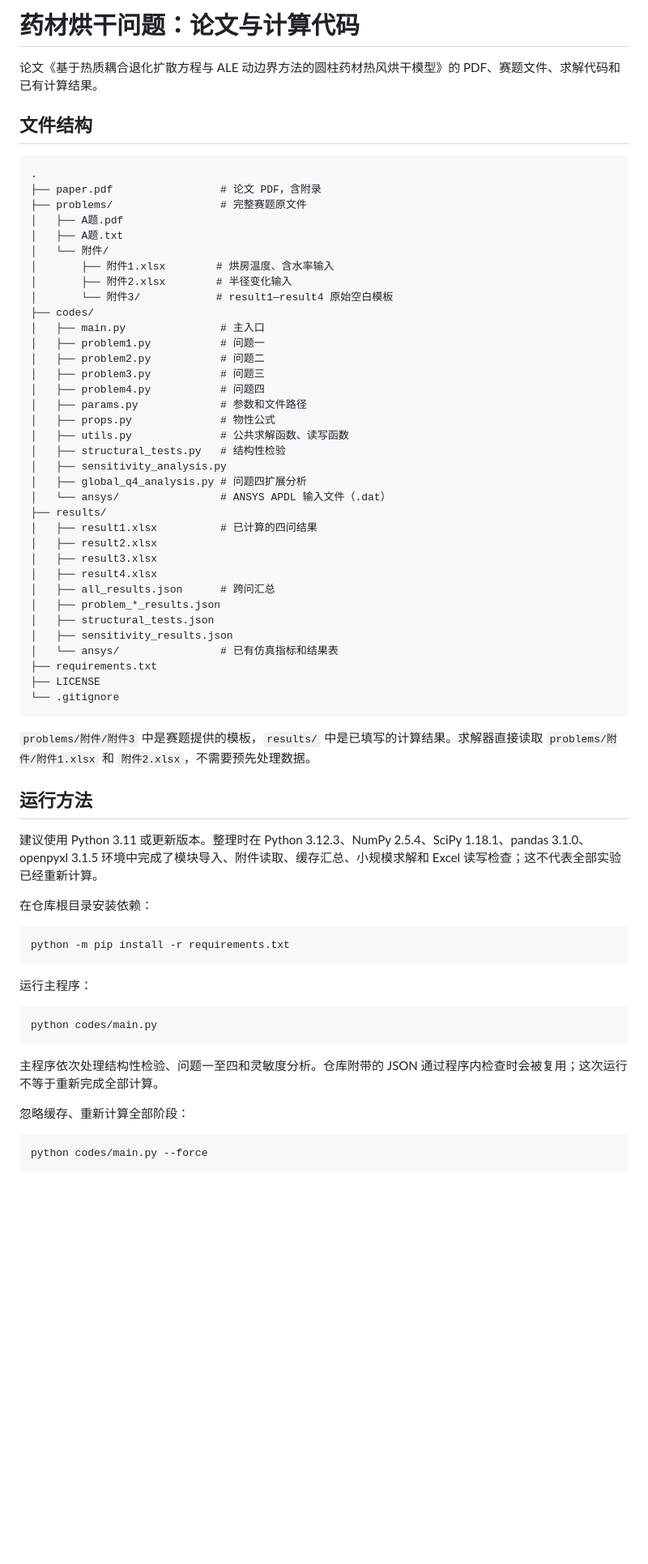
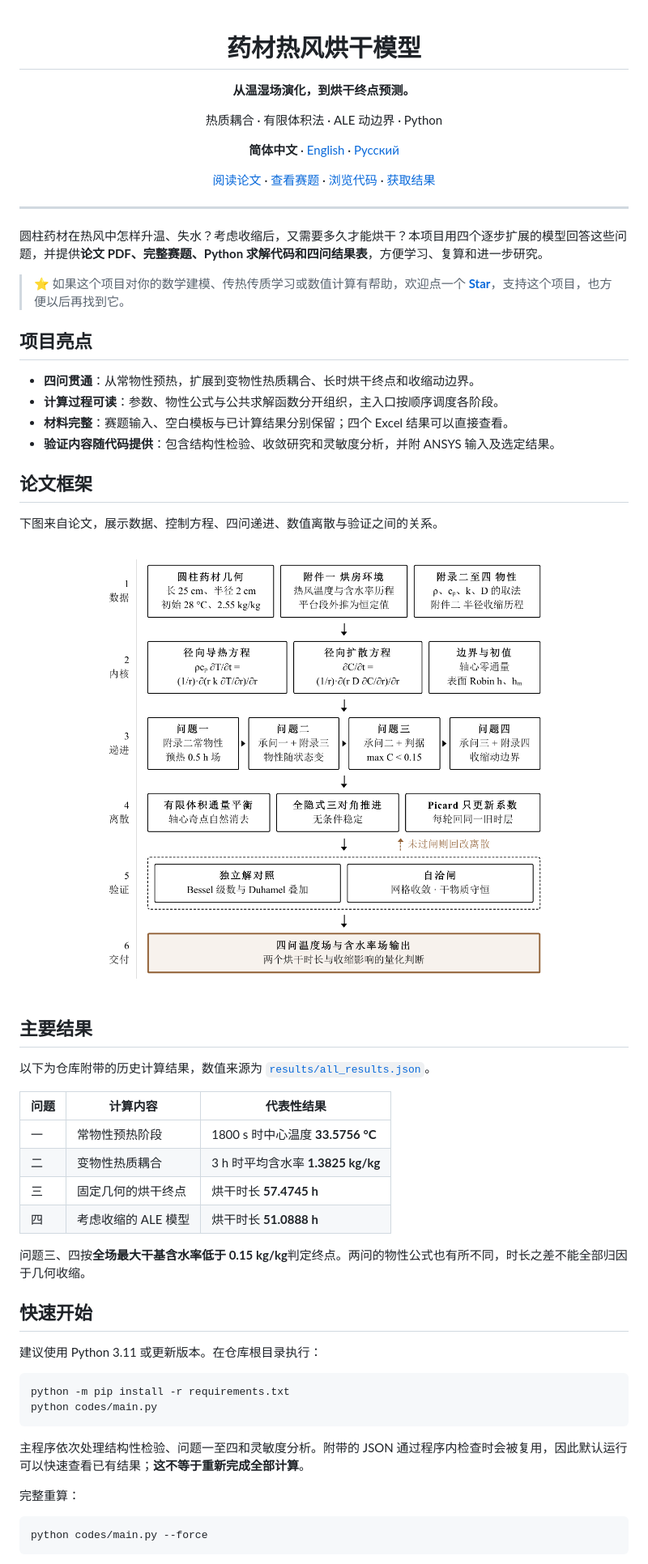
Before and after one commit to xingalwang/cumcm-2026-a-herb-drying, a Markdown page: README.md, the part around one of its changes. Shown at 81% size. Drawn GitHub-style; pictures changed too: assets/framework.png (added); blank space fills up the shorter version.

Commit message:
Add Chinese, English and Russian introductions with paper framework

````diff
--- a/README.md
+++ b/README.md
@@ -1,68 +1,63 @@
-# 药材烘干问题：论文与计算代码
+<div align="center">
 
-论文《基于热质耦合退化扩散方程与 ALE 动边界方法的圆柱药材热风烘干模型》的 PDF、赛题文件、求解代码和已有计算结果。
+# 药材热风烘干模型
 
-## 文件结构
+**从温湿场演化，到烘干终点预测。**
 
-```text
-.
-├── paper.pdf                 # 论文 PDF，含附录
-├── problems/                 # 完整赛题原文件
-│   ├── A题.pdf
-│   ├── A题.txt
-│   └── 附件/
-│       ├── 附件1.xlsx        # 烘房温度、含水率输入
-│       ├── 附件2.xlsx        # 半径变化输入
-│       └── 附件3/            # result1—result4 原始空白模板
-├── codes/
-│   ├── main.py               # 主入口
-│   ├── problem1.py           # 问题一
-│   ├── problem2.py           # 问题二
-│   ├── problem3.py           # 问题三
-│   ├── problem4.py           # 问题四
-│   ├── params.py             # 参数和文件路径
-│   ├── props.py              # 物性公式
-│   ├── utils.py              # 公共求解函数、读写函数
-│   ├── structural_tests.py   # 结构性检验
-│   ├── sensitivity_analysis.py
-│   ├── global_q4_analysis.py # 问题四扩展分析
-│   └── ansys/                # ANSYS APDL 输入文件（.dat）
-├── results/
-│   ├── result1.xlsx          # 已计算的四问结果
-│   ├── result2.xlsx
-│   ├── result3.xlsx
-│   ├── result4.xlsx
-│   ├── all_results.json      # 跨问汇总
-│   ├── problem_*_results.json
-│   ├── structural_tests.json
-│   ├── sensitivity_results.json
-│   └── ansys/                # 已有仿真指标和结果表
-├── requirements.txt
-├── LICENSE
-└── .gitignore
-```
+热质耦合 · 有限体积法 · ALE 动边界 · Python
 
-`problems/附件/附件3` 中是赛题提供的模板，`results/` 中是已填写的计算结果。求解器直接读取 `problems/附件/附件1.xlsx` 和 `附件2.xlsx`，不需要预先处理数据。
+**简体中文** · [English](README.en.md) · [Русский](README.ru.md)
 
-## 运行方法
+[阅读论文](paper.pdf) · [查看赛题](problems) · [浏览代码](codes) · [获取结果](results)
 
-建议使用 Python 3.11 或更新版本。整理时在 Python 3.12.3、NumPy 2.5.4、SciPy 1.18.1、pandas 3.1.0、openpyxl 3.1.5 环境中完成了模块导入、附件读取、缓存汇总、小规模求解和 Excel 读写检查；这不代表全部实验已经重新计算。
+</div>
 
-在仓库根目录安装依赖：
+---
+
+圆柱药材在热风中怎样升温、失水？考虑收缩后，又需要多久才能烘干？本项目用四个逐步扩展的模型回答这些问题，并提供**论文 PDF、完整赛题、Python 求解代码和四问结果表**，方便学习、复算和进一步研究。
+
+> ⭐ 如果这个项目对你的数学建模、传热传质学习或数值计算有帮助，欢迎点一个 **[Star](https://github.com/xingalwang/herb-drying-model)**，支持这个项目，也方便以后再找到它。
+
+## 项目亮点
+
+- **四问贯通**：从常物性预热，扩展到变物性热质耦合、长时烘干终点和收缩动边界。
+- **计算过程可读**：参数、物性公式与公共求解函数分开组织，主入口按顺序调度各阶段。
+- **材料完整**：赛题输入、空白模板与已计算结果分别保留；四个 Excel 结果可以直接查看。
+- **验证内容随代码提供**：包含结构性检验、收敛研究和灵敏度分析，并附 ANSYS 输入及选定结果。
+
+## 论文框架
+
+下图来自论文，展示数据、控制方程、四问递进、数值离散与验证之间的关系。
+
+<p align="center">
+  <img src="assets/framework.png" alt="论文框架：数据、热质传递方程、四问模型、有限体积离散与验证" width="900">
+</p>
+
+## 主要结果
+
+以下为仓库附带的历史计算结果，数值来源为 [`results/all_results.json`](results/all_results.json)。
+
+| 问题 | 计算内容 | 代表性结果 |
+| --- | --- | --- |
+| 一 | 常物性预热阶段 | 1800 s 时中心温度 **33.5756 °C** |
+| 二 | 变物性热质耦合 | 3 h 时平均含水率 **1.3825 kg/kg** |
+| 三 | 固定几何的烘干终点 | 烘干时长 **57.4745 h** |
+| 四 | 考虑收缩的 ALE 模型 | 烘干时长 **51.0888 h** |
+
+问题三、四按**全场最大干基含水率低于 0.15 kg/kg**判定终点。两问的物性公式也有所不同，时长之差不能全部归因于几何收缩。
+
+## 快速开始
+
+建议使用 Python 3.11 或更新版本。在仓库根目录执行：
 
 ```bash
 python -m pip install -r requirements.txt
-```
-
-运行主程序：
-
-```bash
 python codes/main.py
 ```
 
-主程序依次处理结构性检验、问题一至四和灵敏度分析。仓库附带的 JSON 通过程序内检查时会被复用；这次运行不等于重新完成全部计算。
+主程序依次处理结构性检验、问题一至四和灵敏度分析。附带的 JSON 通过程序内检查时会被复用，因此默认运行可以快速查看已有结果；**这不等于重新完成全部计算**。
 
-忽略缓存、重新计算全部阶段：
+完整重算：
 
 ```bash
 python codes/main.py --force
````
Also changed, not shown: other parts of README.md (+27 -24 lines), README.en.md (added, +113 -0 lines), README.ru.md (added, +113 -0 lines).
